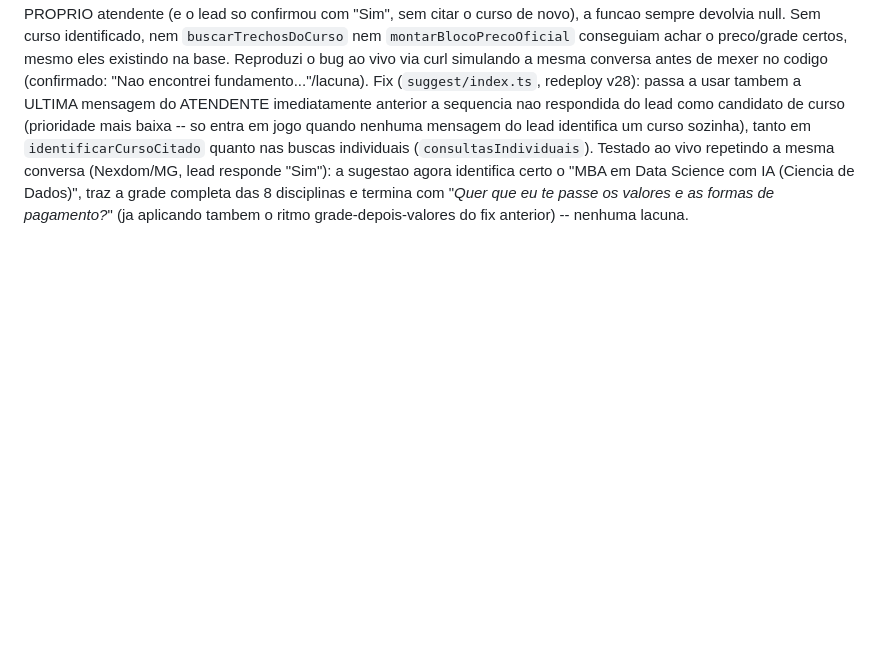
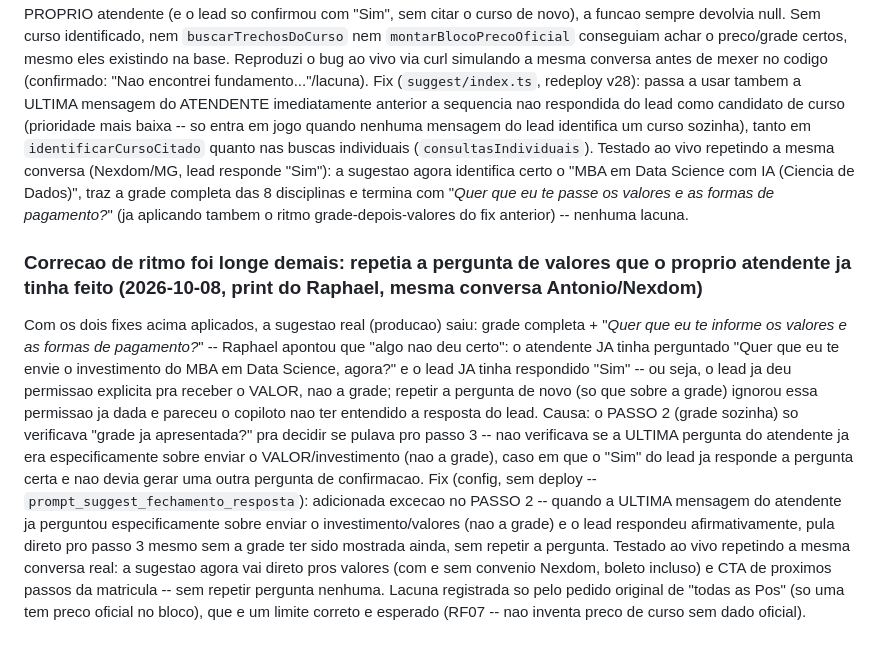
Before and after one commit to raphaelcarneiro-rgb/copiloto-atendimento, a Markdown page: specs/001-copiloto/tasks.md, the part around the change. Drawn GitHub-style; blank space fills up the shorter version.

Commit message:
Docs: suggest nao repete pergunta de valores que o atendente ja fez e o lead ja confirmou
Co-Authored-By: Claude Sonnet 5 <noreply@anthropic.com>

```diff
--- a/specs/001-copiloto/tasks.md
+++ b/specs/001-copiloto/tasks.md
@@ -391,3 +391,9 @@ Causa raiz confirmada lendo `supabase/functions/_shared/precos.ts` + `suggest/in
 Reproduzi o bug ao vivo via curl simulando a mesma conversa antes de mexer no codigo (confirmado: "Nao encontrei fundamento..."/lacuna).
 Fix (`suggest/index.ts`, redeploy v28): passa a usar tambem a ULTIMA mensagem do ATENDENTE imediatamente anterior a sequencia nao respondida do lead como candidato de curso (prioridade mais baixa -- so entra em jogo quando nenhuma mensagem do lead identifica um curso sozinha), tanto em `identificarCursoCitado` quanto nas buscas individuais (`consultasIndividuais`).
 Testado ao vivo repetindo a mesma conversa (Nexdom/MG, lead responde "Sim"): a sugestao agora identifica certo o "MBA em Data Science com IA (Ciencia de Dados)", traz a grade completa das 8 disciplinas e termina com "*Quer que eu te passe os valores e as formas de pagamento?*" (ja aplicando tambem o ritmo grade-depois-valores do fix anterior) -- nenhuma lacuna.
+
+### Correcao de ritmo foi longe demais: repetia a pergunta de valores que o proprio atendente ja tinha feito (2026-10-08, print do Raphael, mesma conversa Antonio/Nexdom)
+Com os dois fixes acima aplicados, a sugestao real (producao) saiu: grade completa + "*Quer que eu te informe os valores e as formas de pagamento?*" -- Raphael apontou que "algo nao deu certo": o atendente JA tinha perguntado "Quer que eu te envie o investimento do MBA em Data Science, agora?" e o lead JA tinha respondido "Sim" -- ou seja, o lead ja deu permissao explicita pra receber o VALOR, nao a grade; repetir a pergunta de novo (so que sobre a grade) ignorou essa permissao ja dada e pareceu o copiloto nao ter entendido a resposta do lead.
+Causa: o PASSO 2 (grade sozinha) so verificava "grade ja apresentada?" pra decidir se pulava pro passo 3 -- nao verificava se a ULTIMA pergunta do atendente ja era especificamente sobre enviar o VALOR/investimento (nao a grade), caso em que o "Sim" do lead ja responde a pergunta certa e nao devia gerar uma outra pergunta de confirmacao.
+Fix (config, sem deploy -- `prompt_suggest_fechamento_resposta`): adicionada excecao no PASSO 2 -- quando a ULTIMA mensagem do atendente ja perguntou especificamente sobre enviar o investimento/valores (nao a grade) e o lead respondeu afirmativamente, pula direto pro passo 3 mesmo sem a grade ter sido mostrada ainda, sem repetir a pergunta.
+Testado ao vivo repetindo a mesma conversa real: a sugestao agora vai direto pros valores (com e sem convenio Nexdom, boleto incluso) e CTA de proximos passos da matricula -- sem repetir pergunta nenhuma. Lacuna registrada so pelo pedido original de "todas as Pos" (so uma tem preco oficial no bloco), que e um limite correto e esperado (RF07 -- nao inventa preco de curso sem dado oficial).
```
